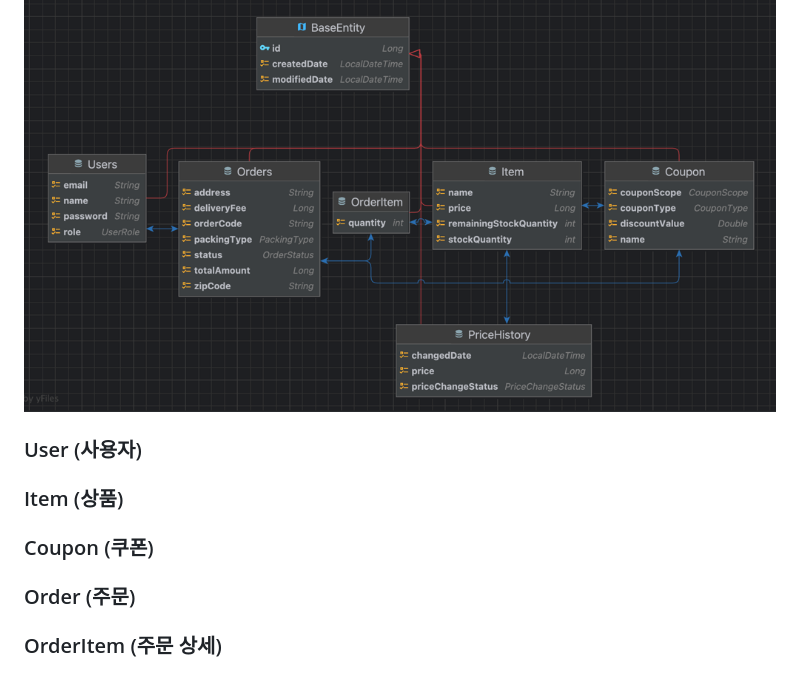
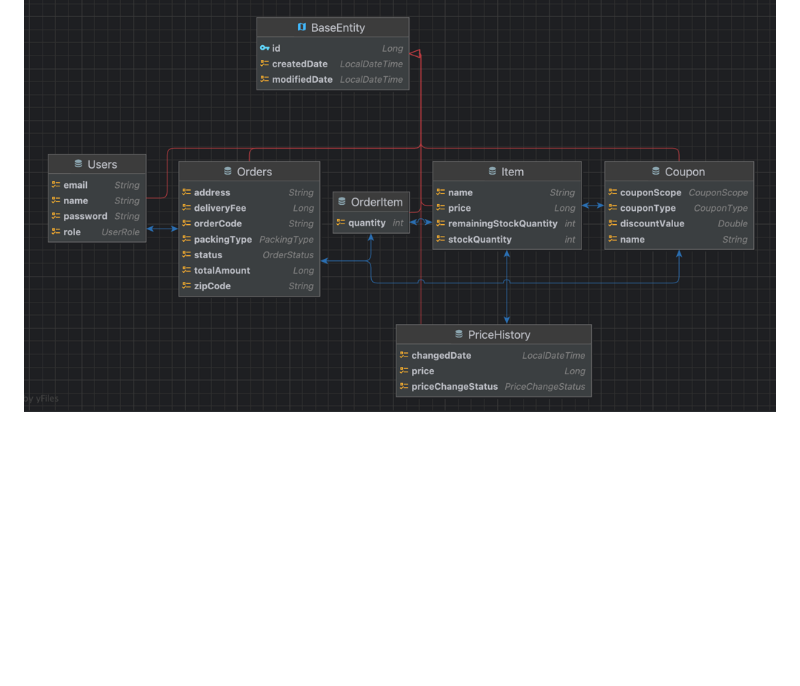
Before and after one commit to Whale0928/aswemake-api-task, a Markdown page: README.md, the part around the change printed below. Rendered like a GitHub page; blank space fills up the shorter version.

```diff
--- a/README.md
+++ b/README.md
@@ -14,13 +43,3 @@
 ### 엔티티 설계
 
 ![img.png](img.png)
-
-### User (사용자)
-
-### Item (상품)
-
-### Coupon (쿠폰)
-
-### Order (주문)
-
-### OrderItem (주문 상세)
```
Also changed, not shown: other parts of README.md (+32 -3 lines), img_1.png (added).
